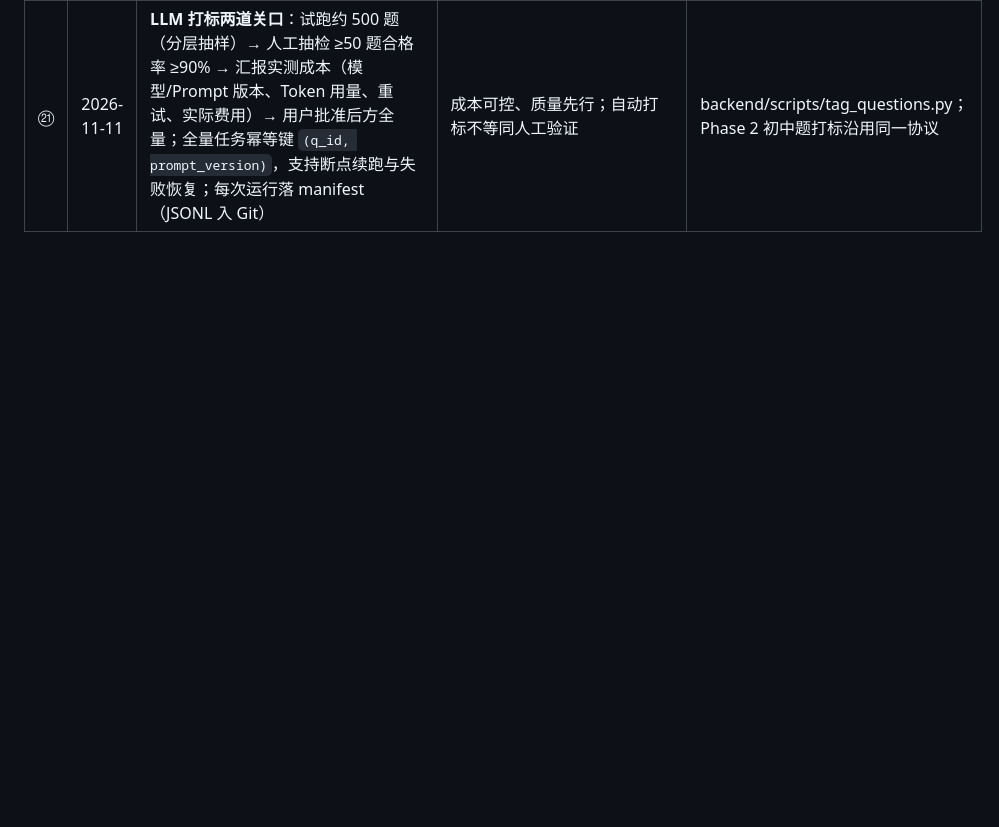
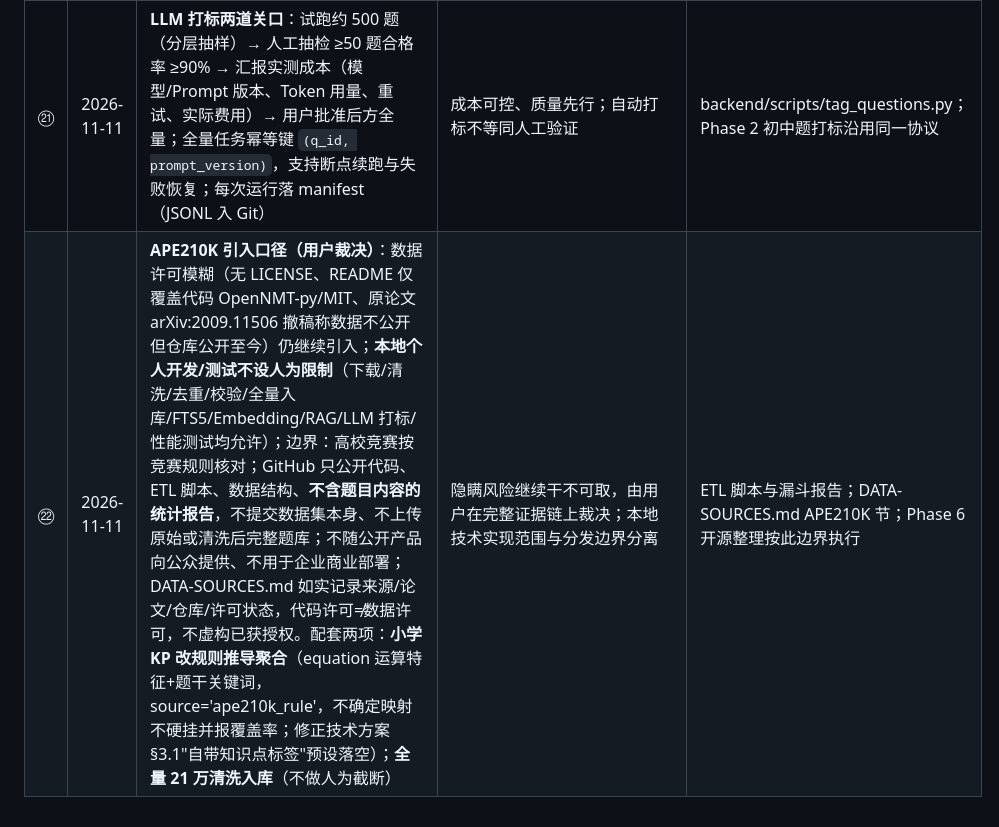
Before and after one commit to Julien0327/EduAgent, a Markdown page: docs/development/DECISIONS.md, the part around the change. Drawn GitHub-style; blank space fills up the shorter version.

```diff
--- a/docs/development/DECISIONS.md
+++ b/docs/development/DECISIONS.md
@@ -13,3 +13,4 @@
 | ⑲ | 2026-11-11 | **题库质量四状态与数量口径**：raw（不入业务库）/ processed / verified / rejected（承接原 retired 语义）；`questions` 表以 `quality_state` + `verified` 标记落库；Phase 1 "题库 ≥2 万" 指 processed 口径；清洗后不足 2 万即停止数量补齐，汇报完整漏斗（原始/逐环节剔除/最终保留+原因）并由用户裁决基线 | 数量指标不得以降低清洗标准达成；自动打标不等同于人工验证 | ETL 守门规则；Phase 2 检索/组卷/问数只取 processed 与 verified；评测 golden 只从 verified 出 |
 | ⑳ | 2026-11-11 | **数据文件 Git 管理**：脚本、图谱源数据、数据来源与许可证说明、处理配置、校验报告与统计摘要入 Git；`data/raw/`（原始数据集）、`data/db/`（SQLite）、`data/staging/`（大型中间产物）不入 Git；复现方案 = 固定命令链 + 全步幂等 + 配置入库；处理后完整题库默认不随开源仓库分发（APE210K 仅限研究用途，Phase 6 合规终审） | 防大文件污染仓库；保证不入库产物可重建；开源分发许可证保守口径 | .gitignore 新增 data/raw/ data/db/ data/staging/；data/README.md 承载数据来源与复现说明 |
 | ㉑ | 2026-11-11 | **LLM 打标两道关口**：试跑约 500 题（分层抽样）→ 人工抽检 ≥50 题合格率 ≥90% → 汇报实测成本（模型/Prompt 版本、Token 用量、重试、实际费用）→ 用户批准后方全量；全量任务幂等键 `(q_id, prompt_version)`，支持断点续跑与失败恢复；每次运行落 manifest（JSONL 入 Git） | 成本可控、质量先行；自动打标不等同人工验证 | backend/scripts/tag_questions.py；Phase 2 初中题打标沿用同一协议 |
+| ㉒ | 2026-11-11 | **APE210K 引入口径（用户裁决）**：数据许可模糊（无 LICENSE、README 仅覆盖代码 OpenNMT-py/MIT、原论文 arXiv:2009.11506 撤稿称数据不公开但仓库公开至今）仍继续引入；**本地个人开发/测试不设人为限制**（下载/清洗/去重/校验/全量入库/FTS5/Embedding/RAG/LLM 打标/性能测试均允许）；边界：高校竞赛按竞赛规则核对；GitHub 只公开代码、ETL 脚本、数据结构、**不含题目内容的统计报告**，不提交数据集本身、不上传原始或清洗后完整题库；不随公开产品向公众提供、不用于企业商业部署；DATA-SOURCES.md 如实记录来源/论文/仓库/许可状态，代码许可≠数据许可，不虚构已获授权。配套两项：**小学 KP 改规则推导聚合**（equation 运算特征+题干关键词，source='ape210k_rule'，不确定映射不硬挂并报覆盖率；修正技术方案 §3.1"自带知识点标签"预设落空）；**全量 21 万清洗入库**（不做人为截断） | 隐瞒风险继续干不可取，由用户在完整证据链上裁决；本地技术实现范围与分发边界分离 | ETL 脚本与漏斗报告；DATA-SOURCES.md APE210K 节；Phase 6 开源整理按此边界执行 |
```
Also changed, not shown: docs/development/DATA-SOURCES.md (added, +62 -0 lines), docs/development/STATUS.md (+23 -9 lines).
